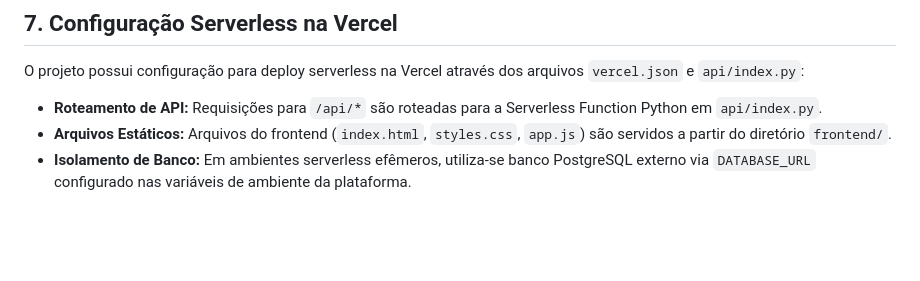
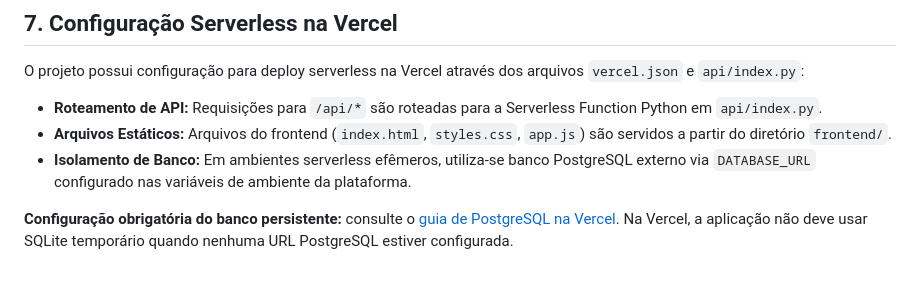
Before and after one commit to vikleve/RH, a Markdown page: README.md, the part around the change. GitHub-like rendering; blank space fills up the shorter version.

Commit message:
docs(db): linkar guia de Postgres persistente

```diff
--- a/README.md
+++ b/README.md
@@ -236,3 +236,5 @@ O projeto possui configuração para deploy serverless na Vercel através dos ar
 - **Roteamento de API:** Requisições para `/api/*` são roteadas para a Serverless Function Python em `api/index.py`.
 - **Arquivos Estáticos:** Arquivos do frontend (`index.html`, `styles.css`, `app.js`) são servidos a partir do diretório `frontend/`.
 - **Isolamento de Banco:** Em ambientes serverless efêmeros, utiliza-se banco PostgreSQL externo via `DATABASE_URL` configurado nas variáveis de ambiente da plataforma.
+
+**Configuração obrigatória do banco persistente:** consulte o [guia de PostgreSQL na Vercel](docs/infraestrutura/POSTGRES_NA_VERCEL.md). Na Vercel, a aplicação não deve usar SQLite temporário quando nenhuma URL PostgreSQL estiver configurada.
```
